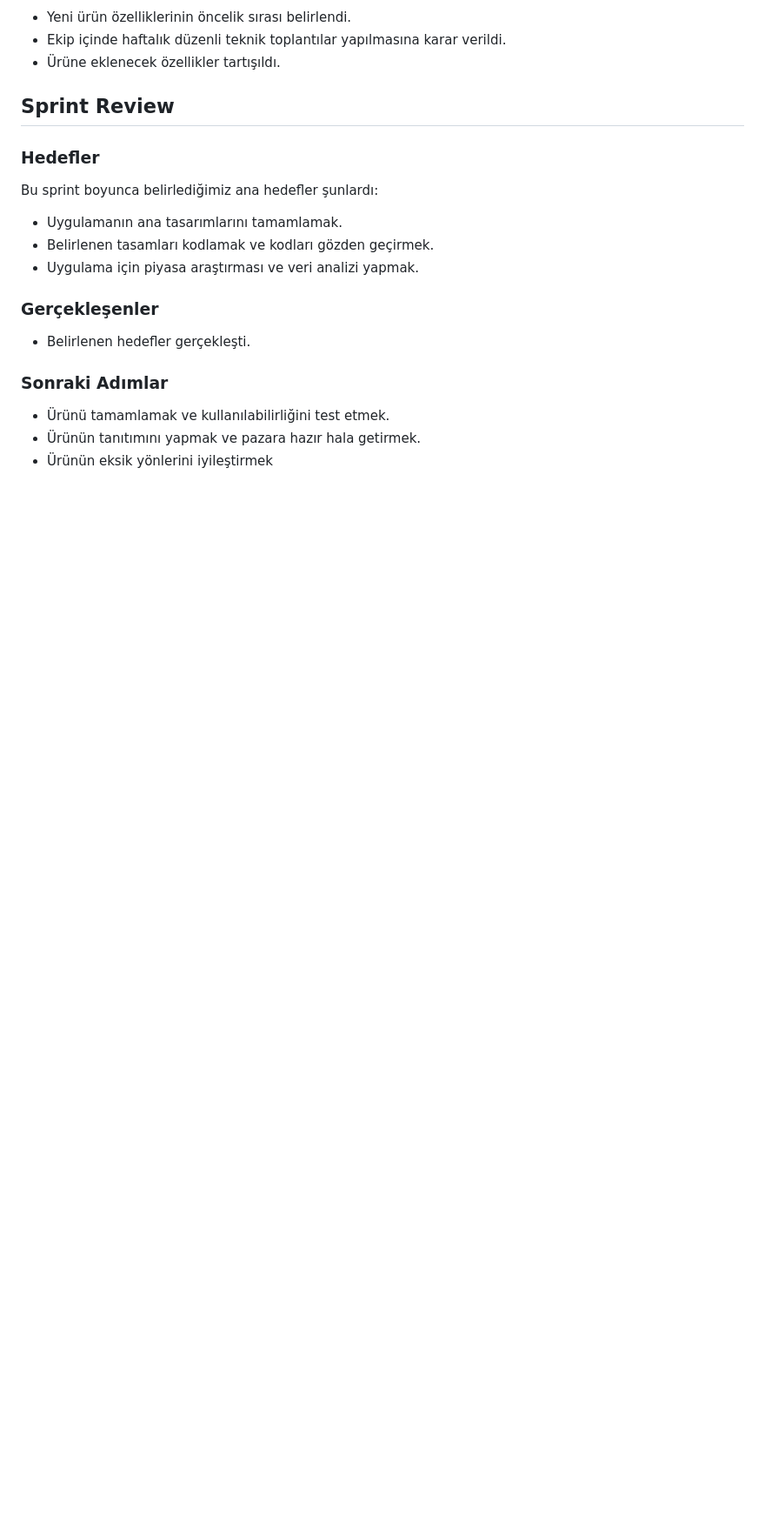
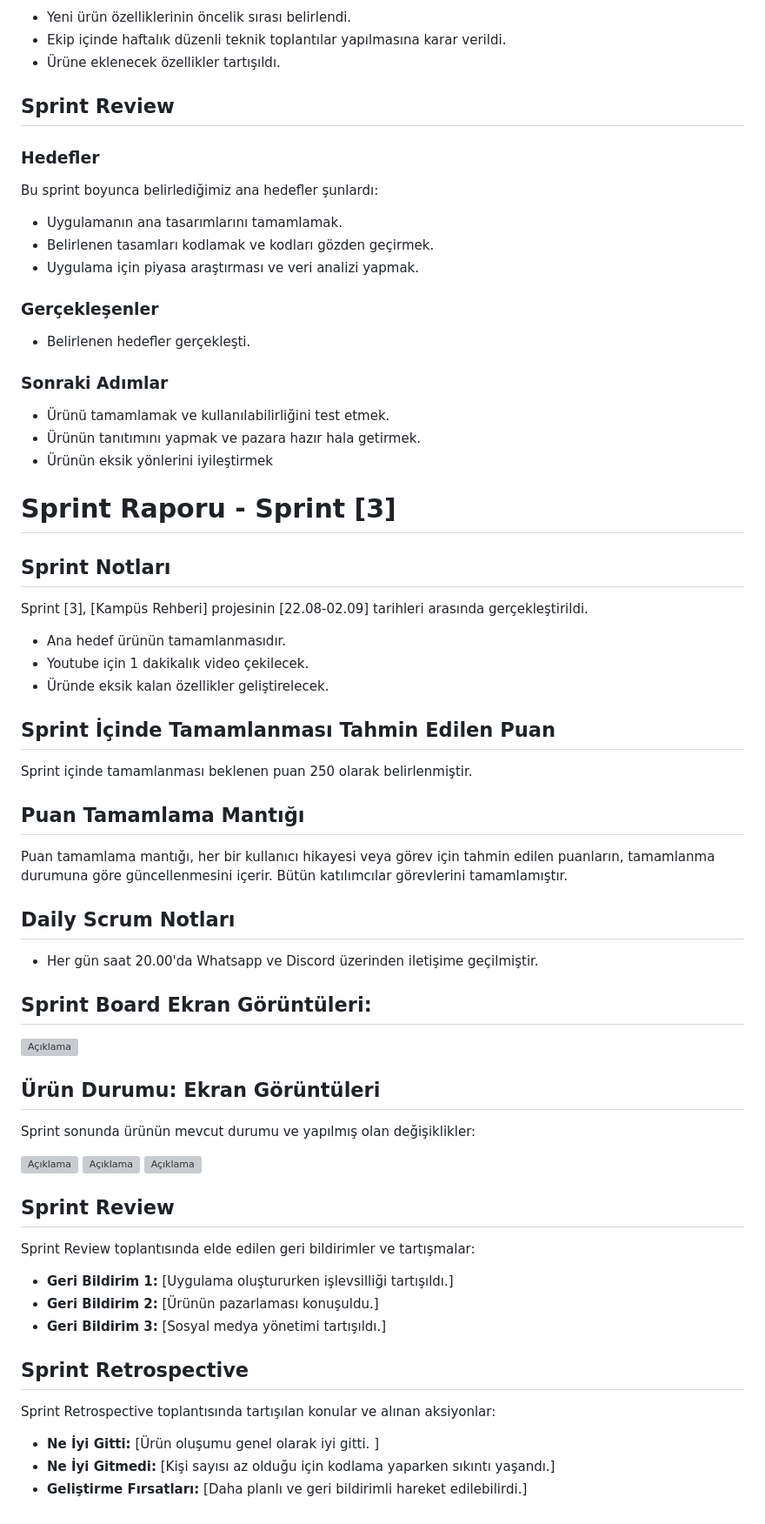
Before and after one commit to varolfurkan/campus_guide, a Markdown page: README.md, the part around one of its changes. Shown at 87% size. Rendered like a GitHub page; blank space fills up the shorter version; grey boxes are pictures that could not be loaded.

```diff
--- a/README.md
+++ b/README.md
@@ -205,3 +208,51 @@ Bu sprint boyunca belirlediğimiz ana hedefler şunlardı:
 - Ürünü tamamlamak ve kullanılabilirliğini test etmek.
 - Ürünün tanıtımını yapmak ve pazara hazır hala getirmek.
 - Ürünün eksik yönlerini iyileştirmek
+
+# Sprint Raporu - Sprint [3]
+
+## Sprint Notları
+Sprint [3], [Kampüs Rehberi] projesinin [22.08-02.09] tarihleri arasında gerçekleştirildi.
+- Ana hedef ürünün tamamlanmasıdır.
+- Youtube için 1 dakikalık video çekilecek.
+- Üründe eksik kalan özellikler geliştirelecek.
+
+## Sprint İçinde Tamamlanması Tahmin Edilen Puan
+Sprint içinde tamamlanması beklenen puan 250 olarak belirlenmiştir.
+
+## Puan Tamamlama Mantığı
+Puan tamamlama mantığı, her bir kullanıcı hikayesi veya görev için tahmin edilen puanların, tamamlanma durumuna göre güncellenmesini içerir. Bütün katılımcılar görevlerini tamamlamıştır.
+
+## Daily Scrum Notları
+- Her gün saat 20.00'da Whatsapp ve Discord üzerinden iletişime geçilmiştir.
+
+## Sprint Board Ekran Görüntüleri:
+![Açıklama](https://github.com/kubosmo/flutter64/blob/main/0.jpg)
+
+
+
+
+
+
+
+## Ürün Durumu: Ekran Görüntüleri
+Sprint sonunda ürünün mevcut durumu ve yapılmış olan değişiklikler:
+
+![Açıklama](https://github.com/kubosmo/flutter64/blob/main/a.jpg)
+![Açıklama](https://github.com/kubosmo/flutter64/blob/main/b.jpg)
+![Açıklama](https://github.com/kubosmo/flutter64/blob/main/cb.jpg)
+
+
+## Sprint Review
+Sprint Review toplantısında elde edilen geri bildirimler ve tartışmalar:
+
+- **Geri Bildirim 1:** [Uygulama oluştururken işlevsilliği tartışıldı.]
+- **Geri Bildirim 2:** [Ürünün pazarlaması konuşuldu.]
+- **Geri Bildirim 3:** [Sosyal medya yönetimi tartışıldı.]
+
+## Sprint Retrospective
+Sprint Retrospective toplantısında tartışılan konular ve alınan aksiyonlar:
+
+- **Ne İyi Gitti:** [Ürün oluşumu genel olarak iyi gitti. ]
+- **Ne İyi Gitmedi:** [Kişi sayısı az olduğu için kodlama yaparken sıkıntı yaşandı.]
+- **Geliştirme Fırsatları:** [Daha planlı ve geri bildirimli hareket edilebilirdi.]
```
Also changed, not shown: other parts of README.md (+3 -0 lines).
